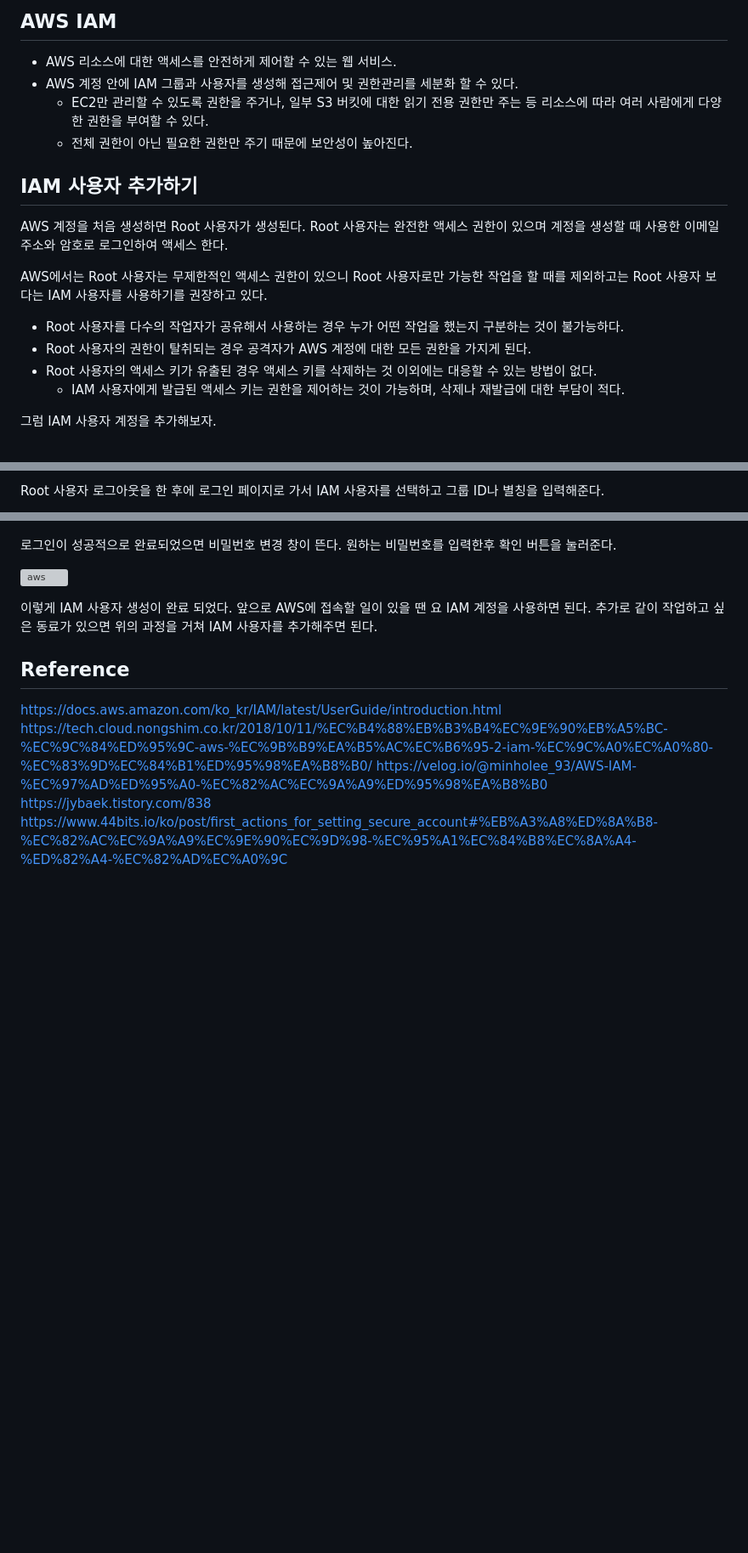
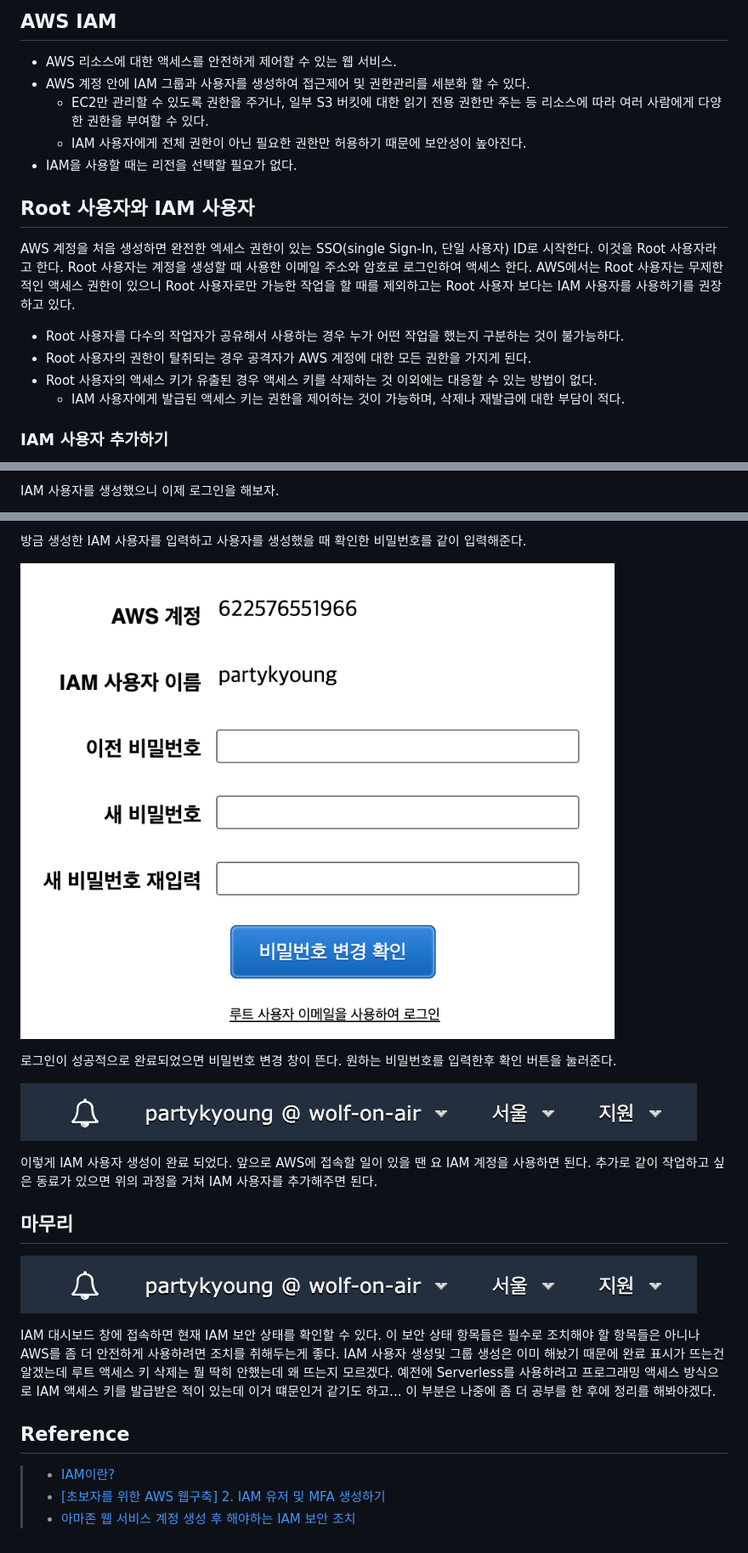
Before and after one commit to partykyoung/old-dev-blog, a Markdown page: src/posts/2020-07-19-etc-aws-iam.md, 3 parts joined by grey strips. Shown: that part at 85% size. GitHub-like rendering; pictures changed too: src/images/etc/aws-iam-14.png, src/images/etc/aws-iam-15.png; blank space fills up the shorter version; grey boxes are pictures that could not be loaded.

```diff
--- a/src/posts/2020-07-19-etc-aws-iam.md
+++ b/src/posts/2020-07-19-etc-aws-iam.md
@@ -10,19 +10,20 @@ tags:
 ## AWS IAM
 
 - AWS 리소스에 대한 액세스를 안전하게 제어할 수 있는 웹 서비스.
-- AWS 계정 안에 IAM 그룹과 사용자를 생성해 접근제어 및 권한관리를 세분화 할 수 있다.
+- AWS 계정 안에 IAM 그룹과 사용자를 생성하여 접근제어 및 권한관리를 세분화 할 수 있다.
   - EC2만 관리할 수 있도록 권한을 주거나, 일부 S3 버킷에 대한 읽기 전용 권한만 주는 등 리소스에 따라 여러 사람에게 다양한 권한을 부여할 수 있다.
-  - 전체 권한이 아닌 필요한 권한만 주기 때문에 보안성이 높아진다.
+  - IAM 사용자에게 전체 권한이 아닌 필요한 권한만 허용하기 때문에 보안성이 높아진다.
+- IAM을 사용할 때는 리전을 선택할 필요가 없다.
 
+## Root 사용자와 IAM 사용자
 
-## IAM 사용자 추가하기
-AWS 계정을 처음 생성하면 Root 사용자가 생성된다. Root 사용자는 완전한 액세스 권한이 있으며 계정을 생성할 때 사용한 이메일 주소와 암호로 로그인하여 액세스 한다.
+AWS 계정을 처음 생성하면 완전한 엑세스 권한이 있는 SSO(single Sign-In, 단일 사용자) ID로 시작한다. 이것을 Root 사용자라고 한다. Root 사용자는 계정을 생성할 때 사용한 이메일 주소와 암호로 로그인하여 액세스 한다.
+AWS에서는 Root 사용자는 무제한적인 액세스 권한이 있으니 Root 사용자로만 가능한 작업을 할 때를 제외하고는 Root 사용자 보다는 IAM 사용자를 사용하기를 권장하고 있다.
 
-AWS에서는 Root 사용자는 무제한적인 액세스 권한이 있으니 Root 사용자로만 가능한 작업을 할 때를 제외하고는 Root 사용자 보다는 IAM 사용자를 사용하기를 권장하고 있다.
-  - Root 사용자를 다수의 작업자가 공유해서 사용하는 경우 누가 어떤 작업을 했는지 구분하는 것이 불가능하다.
-  - Root 사용자의 권한이 탈취되는 경우 공격자가 AWS 계정에 대한 모든 권한을 가지게 된다.
-  - Root 사용자의 액세스 키가 유출된 경우 액세스 키를 삭제하는 것 이외에는 대응할 수 있는 방법이 없다.
-    -  IAM 사용자에게 발급된 액세스 키는 권한을 제어하는 것이 가능하며, 삭제나 재발급에 대한 부담이 적다.
+- Root 사용자를 다수의 작업자가 공유해서 사용하는 경우 누가 어떤 작업을 했는지 구분하는 것이 불가능하다.
+- Root 사용자의 권한이 탈취되는 경우 공격자가 AWS 계정에 대한 모든 권한을 가지게 된다.
+- Root 사용자의 액세스 키가 유출된 경우 액세스 키를 삭제하는 것 이외에는 대응할 수 있는 방법이 없다.
+  - IAM 사용자에게 발급된 액세스 키는 권한을 제어하는 것이 가능하며, 삭제나 재발급에 대한 부담이 적다.
 
-그럼 IAM 사용자 계정을 추가해보자.
+### IAM 사용자 추가하기
 
@@ -77,3 +80,3 @@ IAM 사용자가 로그인 하려면 그룹 ID 또는 별칭을 알고 있어야
 
-Root 사용자 로그아웃을 한 후에 로그인 페이지로 가서 IAM 사용자를 선택하고 그룹 ID나 별칭을 입력해준다.
+IAM 사용자를 생성했으니 이제 로그인을 해보자.
 
@@ -85,15 +88,23 @@ Root 사용자 로그아웃을 한 후에 로그인 페이지로 가서 IAM 사
 
+방금 생성한 IAM 사용자를 입력하고 사용자를 생성했을 때 확인한 비밀번호를 같이 입력해준다.
+
+![AWS IAM 사용자 로그인 3](../images/etc/aws-iam-14.png)
 
 로그인이 성공적으로 완료되었으면 비밀번호 변경 창이 뜬다. 원하는 비밀번호를 입력한후 확인 버튼을 눌러준다.
 
-![aws](../IAMges/etc/aws-iam-15.png)
+![AWS IAM 사용자 로그인 4](../images/etc/aws-iam-15.png)
 
 이렇게 IAM 사용자 생성이 완료 되었다. 앞으로 AWS에 접속할 일이 있을 땐 요 IAM 계정을 사용하면 된다. 추가로 같이 작업하고 싶은 동료가 있으면 위의 과정을 거쳐 IAM 사용자를 추가해주면 된다.
 
+## 마무리
+
+![IAM 보안 상태](../images/etc/aws-iam-15.png)
+
+IAM 대시보드 창에 접속하면 현재 IAM 보안 상태를 확인할 수 있다. 이 보안 상태 항목들은 필수로 조치해야 할 항목들은 아니나 AWS를 좀 더 안전하게 사용하려면 조치를 취해두는게 좋다.
+IAM 사용자 생성및 그룹 생성은 이미 해놨기 때문에 완료 표시가 뜨는건 알겠는데 루트 액세스 키 삭제는 뭘 딱히 안했는데 왜 뜨는지 모르겠다. 예전에 Serverless를 사용하려고 프로그래밍 액세스 방식으로 IAM 액세스 키를 발급받은 적이 있는데 이거 떄문인거 같기도 하고... 이 부분은 나중에 좀 더 공부를 한 후에 정리를 해봐야겠다.
+
 ## Reference
 
-https://docs.aws.amazon.com/ko_kr/IAM/latest/UserGuide/introduction.html
-https://tech.cloud.nongshim.co.kr/2018/10/11/%EC%B4%88%EB%B3%B4%EC%9E%90%EB%A5%BC-%EC%9C%84%ED%95%9C-aws-%EC%9B%B9%EA%B5%AC%EC%B6%95-2-iam-%EC%9C%A0%EC%A0%80-%EC%83%9D%EC%84%B1%ED%95%98%EA%B8%B0/
-https://velog.io/@minholee_93/AWS-IAM-%EC%97%AD%ED%95%A0-%EC%82%AC%EC%9A%A9%ED%95%98%EA%B8%B0
-https://jybaek.tistory.com/838
-https://www.44bits.io/ko/post/first_actions_for_setting_secure_account#%EB%A3%A8%ED%8A%B8-%EC%82%AC%EC%9A%A9%EC%9E%90%EC%9D%98-%EC%95%A1%EC%84%B8%EC%8A%A4-%ED%82%A4-%EC%82%AD%EC%A0%9C
+> - [IAM이란?](https://docs.aws.amazon.com/ko_kr/IAM/latest/UserGuide/introduction.html)
+> - [[초보자를 위한 AWS 웹구축] 2. IAM 유저 및 MFA 생성하기](https://tech.cloud.nongshim.co.kr/2018/10/11/%EC%B4%88%EB%B3%B4%EC%9E%90%EB%A5%BC-%EC%9C%84%ED%95%9C-aws-%EC%9B%B9%EA%B5%AC%EC%B6%95-2-iam-%EC%9C%A0%EC%A0%80-%EC%83%9D%EC%84%B1%ED%95%98%EA%B8%B0/)
+> - [아마존 웹 서비스 계정 생성 후 해야하는 IAM 보안 조치](https://www.44bits.io/ko/post/first_actions_for_setting_secure_account#%EB%A3%A8%ED%8A%B8-%EC%82%AC%EC%9A%A9%EC%9E%90%EC%9D%98-%EC%95%A1%EC%84%B8%EC%8A%A4-%ED%82%A4-%EC%82%AD%EC%A0%9C)
```
Also changed, not shown: other parts of src/posts/2020-07-19-etc-aws-iam.md (+26 -24 lines), src/images/etc/aws-iam-16.png.
